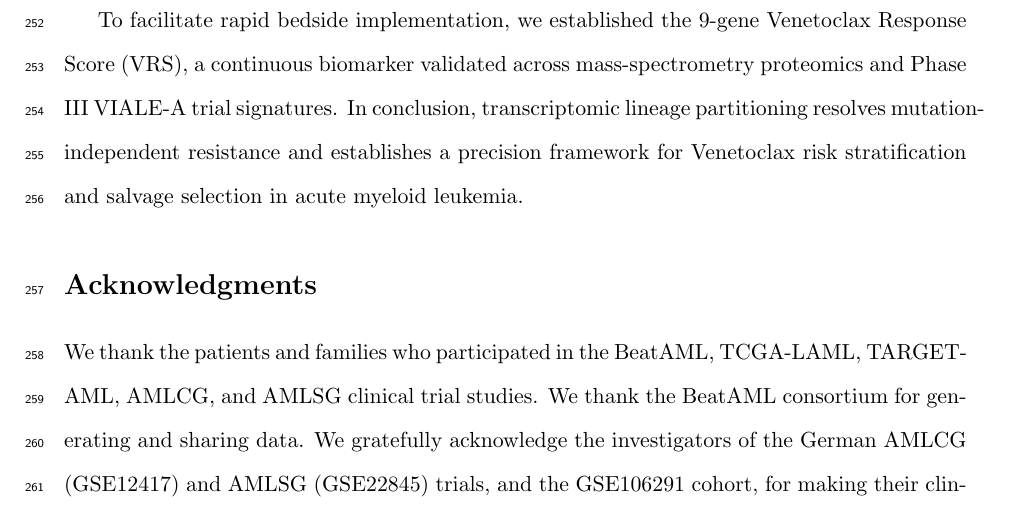
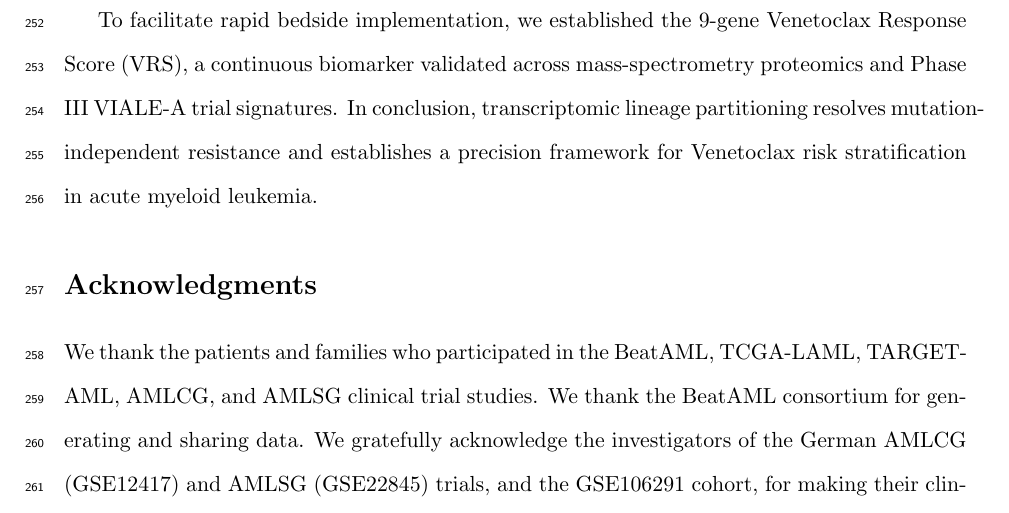
Before and after one commit to rcwang2024/Proj_AML, a LaTeX paper (05_Submission/Submission_Hub/01_Manuscript_Source/Manuscript.tex): part of page 20 of 23, cut so that both start at the same text. Compiled offline with pdfLaTeX.

```diff
--- a/05_Submission/Submission_Hub/01_Manuscript_Source/Manuscript.tex
+++ b/05_Submission/Submission_Hub/01_Manuscript_Source/Manuscript.tex
@@ -228,7 +228,7 @@
 
 Single-cell CITE-seq analysis and longitudinal tracking of matched diagnosis/relapse pairs under Venetoclax + Decitabine therapy confirmed that clinical treatment failure reflects the selective outgrowth of monocytic-primed blasts. Crucially, this monocytic shift creates targetable collateral vulnerabilities. Ex vivo drug profiling and DepMap CRISPR screening identified HDAC inhibitors (Panobinostat), MEK inhibitors (Selumetinib, Trametinib), and mTOR/AKT inhibitors (Rapamycin, MK-2206) as highly effective salvage candidates for Venetoclax-resistant disease. Dual-targeting regimens combining HDAC and MEK/mTOR inhibition exhibited potent synergy, providing rational therapeutic combinations for immediate clinical evaluation.
 
-To facilitate rapid bedside implementation, we established the 9-gene Venetoclax Response Score (VRS), a continuous biomarker validated across mass-spectrometry proteomics and Phase III VIALE-A trial signatures. In conclusion, transcriptomic lineage partitioning resolves mutation-independent resistance and establishes a precision framework for Venetoclax risk stratification and salvage selection in acute myeloid leukemia.
+To facilitate rapid bedside implementation, we established the 9-gene Venetoclax Response Score (VRS), a continuous biomarker validated across mass-spectrometry proteomics and Phase III VIALE-A trial signatures. In conclusion, transcriptomic lineage partitioning resolves mutation-independent resistance and establishes a precision framework for Venetoclax risk stratification in acute myeloid leukemia.
 
 \section*{Acknowledgments}
 
```
Also changed, not shown: 05_Submission/Submission_Hub_2026-05-16/01_Manuscript_Source/Manuscript.tex (+1 -1 lines), 05_Submission/Submission_Hub/01_Manuscript_Source/Manuscript.pdf, 05_Submission/Submission_Hub_2026-05-16/01_Manuscript_Source/Manuscript.pdf.
